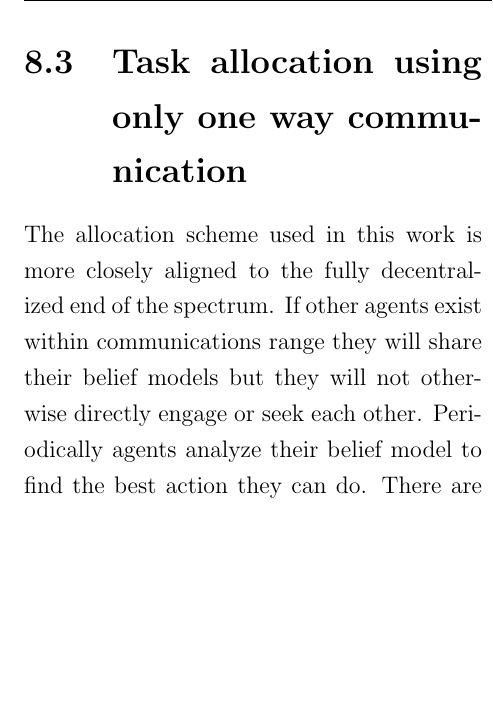
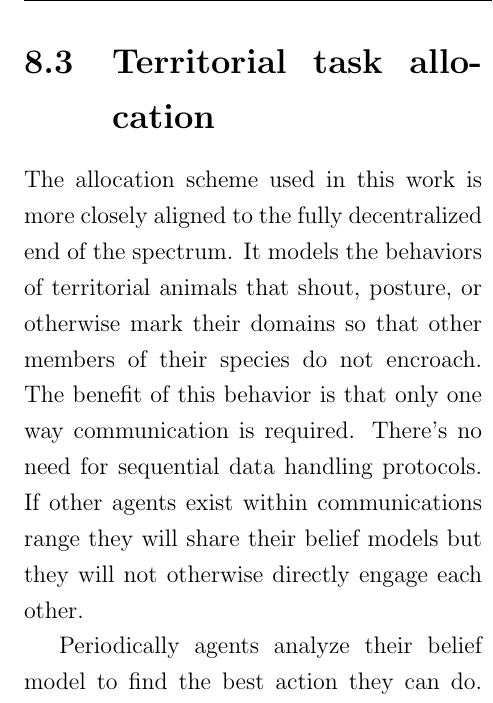
Before and after one commit to tansir1/thesis, a LaTeX thesis (dissertation/dissertation.tex, which reads dissertation/text/taskAllocation.tex): part of one column of page 32 of 61, cut at the place of the change, the shorter picture padded with empty space. Compiled offline with pdfLaTeX.

```diff
--- a/dissertation/text/taskAllocation.tex
+++ b/dissertation/text/taskAllocation.tex
@@ -26,9 +26,12 @@
 Another common example of behavior based task allocation are pheromone systems.  In these systems agents of the swarm deposit a physical or virtual pheromone at a location.  The type of pheromone deposited indicates the type of task that can be performed at the location.  Over time these pheromones decay and disappear or seep into nearby locations.  The seepage of pheromones into nearby locations helps agents find and perform tasks by following the gradient of the pheromone's strength.  As with the other task allocation algorithms, there are many variants and techniques for handling the details of the pheromone system.  In~\cite{pheromone} an ant colony was modeled in that the agents left the nest and foraged for food.  As the agents explored they left behind a ``to nest'' pheromone.  This pheromone helped guide the ant agents back to the nest.  When the ant agents found a source of food they would deposit a ``to food'' pheromone.  When the food carrying agents made it back to the nest by following the ``to nest'' gradient other ants would notice the newly deposited ``to food'' pheromone.  The other agents would then follow the ``to food'' pheromone to the food source and return to the nest therefore restrengthening the ``to food'' pheromone creating a positive feedback loop.  A pheromone system like this can be modeled with literal real chemical pheromones left behind by robotic agents.  It can also be modeled virtually by agents broadcasting a pheromone strength number in their belief models that are communicated with the rest of the swarm.  In this case active communication is used but tasks are passively acted upon by volunteers instead of being assigned.
 %\textbf{TODO: Discuss TRA.pdf? Motivational behaviors?}
 
-\section{Task allocation using only one way communication}
+%\section{Task allocation using only one way communication}
+\section{Territorial task allocation}
 
-The allocation scheme used in this work is more closely aligned to the fully decentralized end of the spectrum.  If other agents exist within communications range they will share their belief models but they will not otherwise directly engage or seek each other.  Periodically agents analyze their belief model to find the best action they can do.  There are only two strongly enforced rules to control who performs a particular task.
+The allocation scheme used in this work is more closely aligned to the fully decentralized end of the spectrum.  It models the behaviors of territorial animals that shout, posture, or otherwise mark their domains so that other members of their species do not encroach.  The benefit of this behavior is that only one way communication is required.  There's no need for sequential data handling protocols.  If other agents exist within communications range they will share their belief models but they will not otherwise directly engage each other.
+
+Periodically agents analyze their belief model to find the best action they can do.  There are only two strongly enforced rules to control who performs a particular task.
 
 \begin{enumerate}
 	\item The agent with the best Monitor or Attack score in the Target Belief data structure gets to perform the task.
```
Also changed, not shown: dissertation/dissertation.tex (+11 -3 lines), dissertation/preamble.tex (+4 -0 lines), dissertation/text/scenModDesc.tex (+1 -1 lines), dissertation/text/title.tex (+1 -1 lines).
